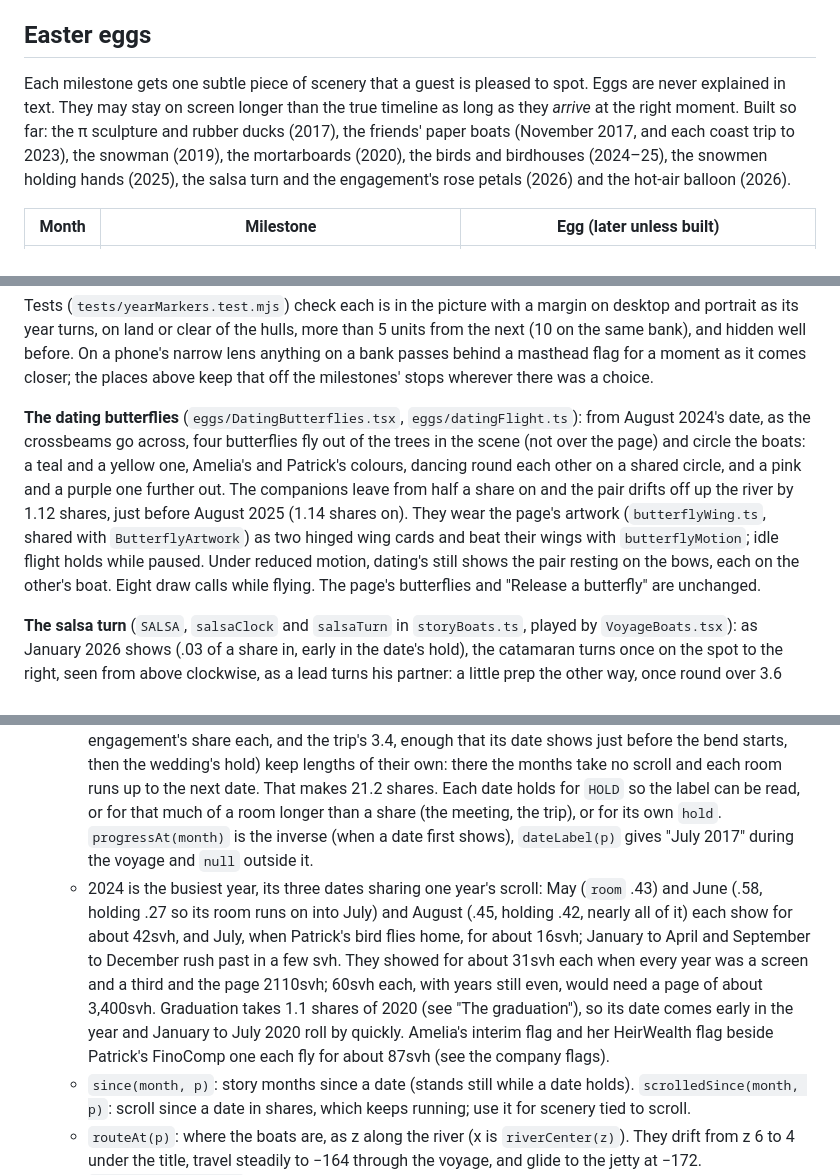
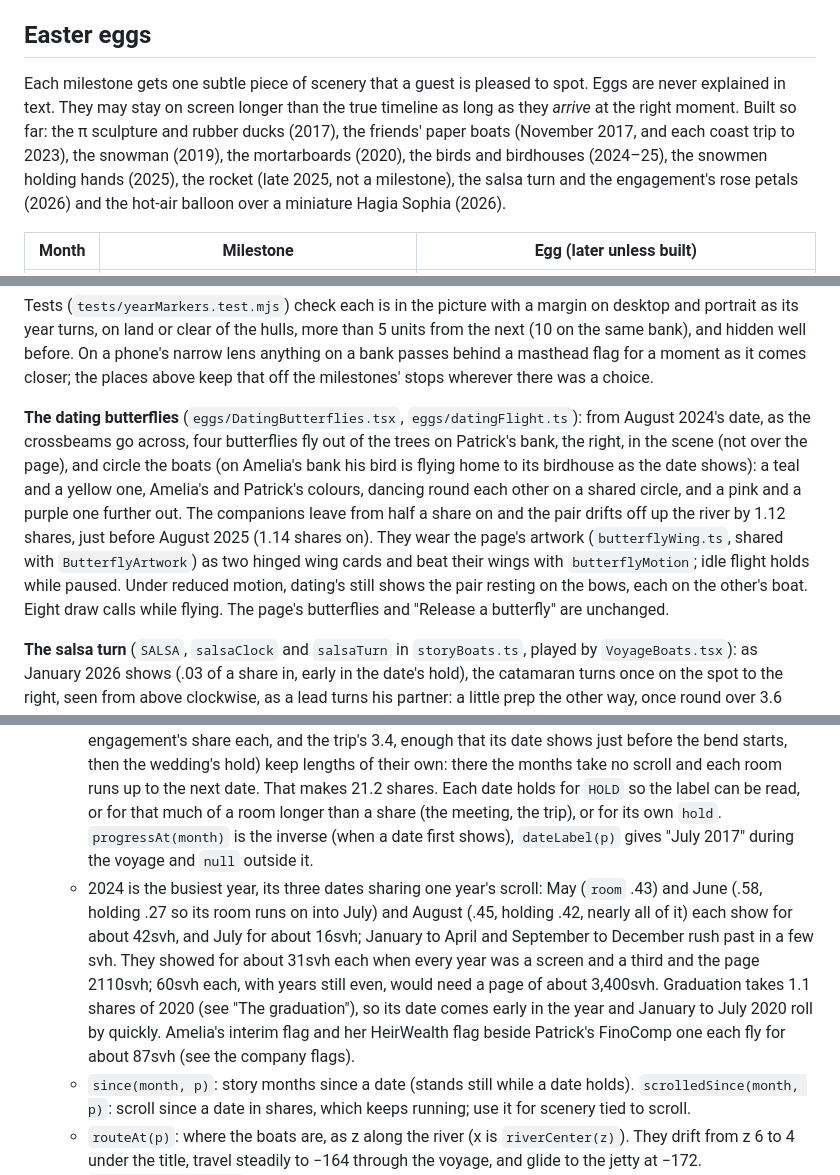
Before and after one commit to patcors/wedding, a Markdown page: docs/VOYAGE.md, 3 parts joined by grey strips. Rendered like a GitHub page.

```diff
--- a/docs/VOYAGE.md
+++ b/docs/VOYAGE.md
@@ -22,7 +22,7 @@ Two small sailboats travel downstream as the guest scrolls. Words are minimal: t
 
 ## Easter eggs
 
-Each milestone gets one subtle piece of scenery that a guest is pleased to spot. Eggs are never explained in text. They may stay on screen longer than the true timeline as long as they *arrive* at the right moment. Built so far: the π sculpture and rubber ducks (2017), the friends' paper boats (November 2017, and each coast trip to 2023), the snowman (2019), the mortarboards (2020), the birds and birdhouses (2024–25), the snowmen holding hands (2025), the salsa turn and the engagement's rose petals (2026) and the hot-air balloon (2026).
+Each milestone gets one subtle piece of scenery that a guest is pleased to spot. Eggs are never explained in text. They may stay on screen longer than the true timeline as long as they *arrive* at the right moment. Built so far: the π sculpture and rubber ducks (2017), the friends' paper boats (November 2017, and each coast trip to 2023), the snowman (2019), the mortarboards (2020), the birds and birdhouses (2024–25), the snowmen holding hands (2025), the rocket (late 2025, not a milestone), the salsa turn and the engagement's rose petals (2026) and the hot-air balloon over a miniature Hagia Sophia (2026).
 
 | Month | Milestone | Egg (later unless **built**) |
 | --- | --- | --- |
@@ -84,7 +89,7 @@ Tests (`tests/eggs.test.mjs`) check that the caps go up straight off the boats w
 
 Tests (`tests/yearMarkers.test.mjs`) check each is in the picture with a margin on desktop and portrait as its year turns, on land or clear of the hulls, more than 5 units from the next (10 on the same bank), and hidden well before. On a phone's narrow lens anything on a bank passes behind a masthead flag for a moment as it comes closer; the places above keep that off the milestones' stops wherever there was a choice.
 
-**The dating butterflies** (`eggs/DatingButterflies.tsx`, `eggs/datingFlight.ts`): from August 2024's date, as the crossbeams go across, four butterflies fly out of the trees in the scene (not over the page) and circle the boats: a teal and a yellow one, Amelia's and Patrick's colours, dancing round each other on a shared circle, and a pink and a purple one further out. The companions leave from half a share on and the pair drifts off up the river by 1.12 shares, just before August 2025 (1.14 shares on). They wear the page's artwork (`butterflyWing.ts`, shared with `ButterflyArtwork`) as two hinged wing cards and beat their wings with `butterflyMotion`; idle flight holds while paused. Under reduced motion, dating's still shows the pair resting on the bows, each on the other's boat. Eight draw calls while flying. The page's butterflies and "Release a butterfly" are unchanged.
+**The dating butterflies** (`eggs/DatingButterflies.tsx`, `eggs/datingFlight.ts`): from August 2024's date, as the crossbeams go across, four butterflies fly out of the trees on Patrick's bank, the right, in the scene (not over the page), and circle the boats (on Amelia's bank his bird is flying home to its birdhouse as the date shows): a teal and a yellow one, Amelia's and Patrick's colours, dancing round each other on a shared circle, and a pink and a purple one further out. The companions leave from half a share on and the pair drifts off up the river by 1.12 shares, just before August 2025 (1.14 shares on). They wear the page's artwork (`butterflyWing.ts`, shared with `ButterflyArtwork`) as two hinged wing cards and beat their wings with `butterflyMotion`; idle flight holds while paused. Under reduced motion, dating's still shows the pair resting on the bows, each on the other's boat. Eight draw calls while flying. The page's butterflies and "Release a butterfly" are unchanged.
 
 **The salsa turn** (`SALSA`, `salsaClock` and `salsaTurn` in `storyBoats.ts`, played by `VoyageBoats.tsx`): as January 2026 shows (.03 of a share in, early in the date's hold), the catamaran turns once on the spot to the right, seen from above clockwise, as a lead turns his partner: a little prep the other way, once round over 3.6 seconds, rising and heeling a touch into it, then a small overshoot it settles back from, and it ends on the heading it started on. It plays in real time once the scroll reaches it, as the ducks' tosses do, so it never stops part way round when the guest stops at the stop; a guest who arrives after .3 of a share (a jump, or coming back up the river) finds it done, and it plays again once they go back before the date. The whole pair turns, so the masts, sails, company flags and deck go round with it (the flags' own turn keeps to the heading, not the spin), about the hulls' middle rather than the pair's origin, so in portrait, where the river narrows through salsa's share, the bows stay clear of the banks. The camera doesn't turn. It holds while paused; under reduced motion there's no turn, and salsa's still shows the catamaran at rest. Checked in the browser at 1440 × 900 and 390 × 844: it reads clearly on both, broadside, bows-on, the other broadside and home.
 
@@ -107,7 +112,7 @@ All in `src/components/garden/`.
 
 - **`journey.ts`** is the single source of truth, pure and tested (`tests/journey.test.mjs`): `MILESTONES` (`id`, `month`, `description` for screen readers, optional `egg`, `room` and `hold`), `DATES`, when Amelia left FinoComp (`AMELIA_LEFT_FINOCOMP`, August 2022) and the placeholder month she is to confirm for moving into Patrick's (`AMELIA_MOVED_IN`), and the chapters over scroll progress p ∈ [0, 1]: arrival `[0, .05)`, voyage `[.05, .92)`, dock `[.92, 1]` (`ARRIVAL_END`, `VOYAGE_END`, `CHAPTERS`, `chapterAt`). The boats are moored from `DOCKED` (.97).
   - `storyMonth(p)`: story time in months since January 2017, piecewise-linear. Scroll is shared out in shares (`ROOM` of progress, about .041, 98svh of scroll). Every year from 2018 to 2025 gets the same scroll, `YEAR` (1.5 shares, 148svh), so the Januaries, and with them the year markers, come evenly however the milestones fall (Amelia's rule). Inside a year each milestone takes its `room` at its date (by default `HOLD`, .35 of a share) and the rest of the year is spread evenly over its twelve months, so a busy year's months rush and a quiet year's roll by. Around them, the run-in (the opening's channels, 1.4 shares, the meeting's 1.4 and the first coast trip's .5) and the run from January 2026 (salsa's and the engagement's share each, and the trip's 3.4, enough that its date shows just before the bend starts, then the wedding's hold) keep lengths of their own: there the months take no scroll and each room runs up to the next date. That makes 21.2 shares. Each date holds for `HOLD` so the label can be read, or for that much of a room longer than a share (the meeting, the trip), or for its own `hold`. `progressAt(month)` is the inverse (when a date first shows), `dateLabel(p)` gives "July 2017" during the voyage and `null` outside it.
-  - 2024 is the busiest year, its three dates sharing one year's scroll: May (`room` .43) and June (.58, holding .27 so its room runs on into July) and August (.45, holding .42, nearly all of it) each show for about 42svh, and July, when Patrick's bird flies home, for about 16svh; January to April and September to December rush past in a few svh. They showed for about 31svh each when every year was a screen and a third and the page 2110svh; 60svh each, with years still even, would need a page of about 3,400svh. Graduation takes 1.1 shares of 2020 (see "The graduation"), so its date comes early in the year and January to July 2020 roll by quickly. Amelia's interim flag and her HeirWealth flag beside Patrick's FinoComp one each fly for about 87svh (see the company flags).
+  - 2024 is the busiest year, its three dates sharing one year's scroll: May (`room` .43) and June (.58, holding .27 so its room runs on into July) and August (.45, holding .42, nearly all of it) each show for about 42svh, and July for about 16svh; January to April and September to December rush past in a few svh. They showed for about 31svh each when every year was a screen and a third and the page 2110svh; 60svh each, with years still even, would need a page of about 3,400svh. Graduation takes 1.1 shares of 2020 (see "The graduation"), so its date comes early in the year and January to July 2020 roll by quickly. Amelia's interim flag and her HeirWealth flag beside Patrick's FinoComp one each fly for about 87svh (see the company flags).
   - `since(month, p)`: story months since a date (stands still while a date holds). `scrolledSince(month, p)`: scroll since a date in shares, which keeps running; use it for scenery tied to scroll.
   - `routeAt(p)`: where the boats are, as z along the river (x is `riverCenter(z)`). They drift from z 6 to 4 under the title, travel steadily to −164 through the voyage, and glide to the jetty at −172. `routeAtMonth(month)` is where they are on a date. 178 units in all.
   - `stillProgress(p)`: the reduced-motion still for p (the opening, the latest milestone reached, or the dock).
```
Also changed, not shown: other parts of docs/VOYAGE.md (+14 -9 lines).
